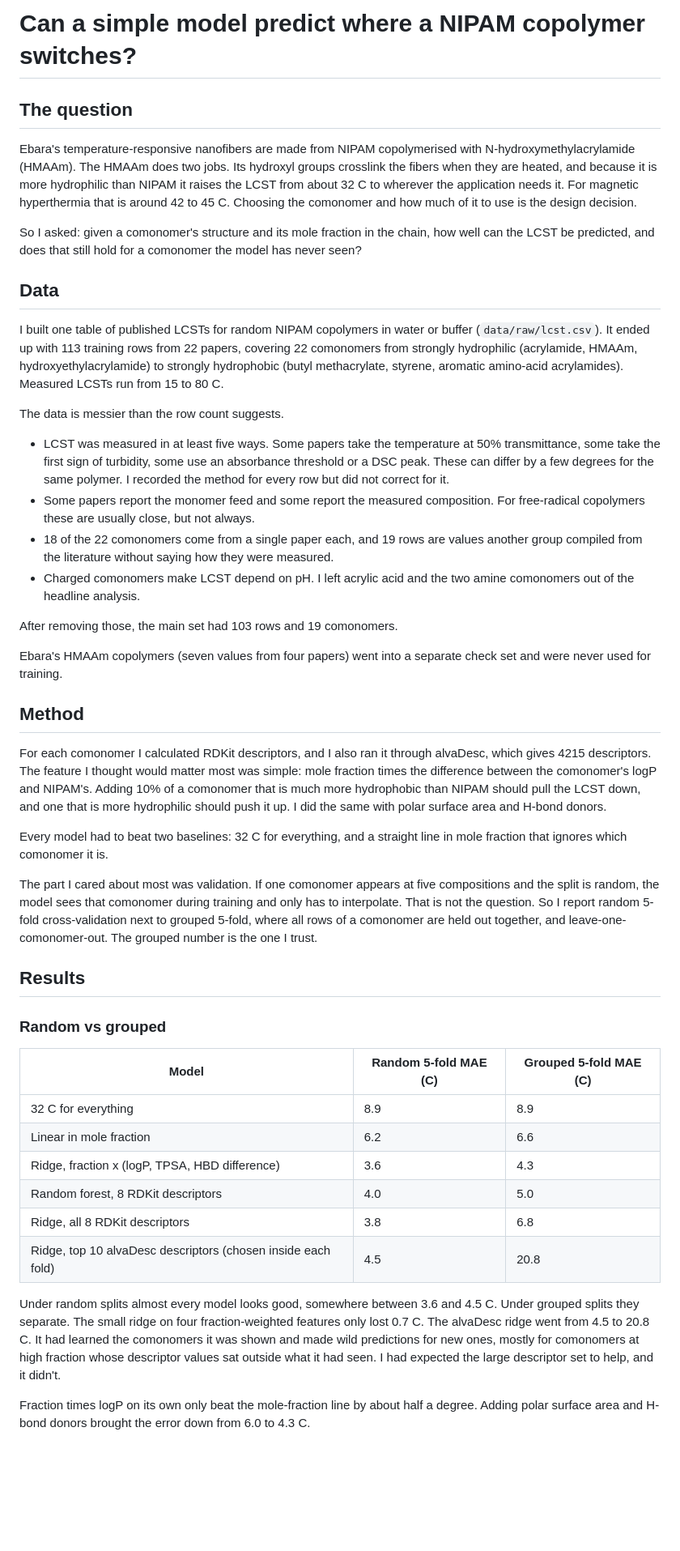
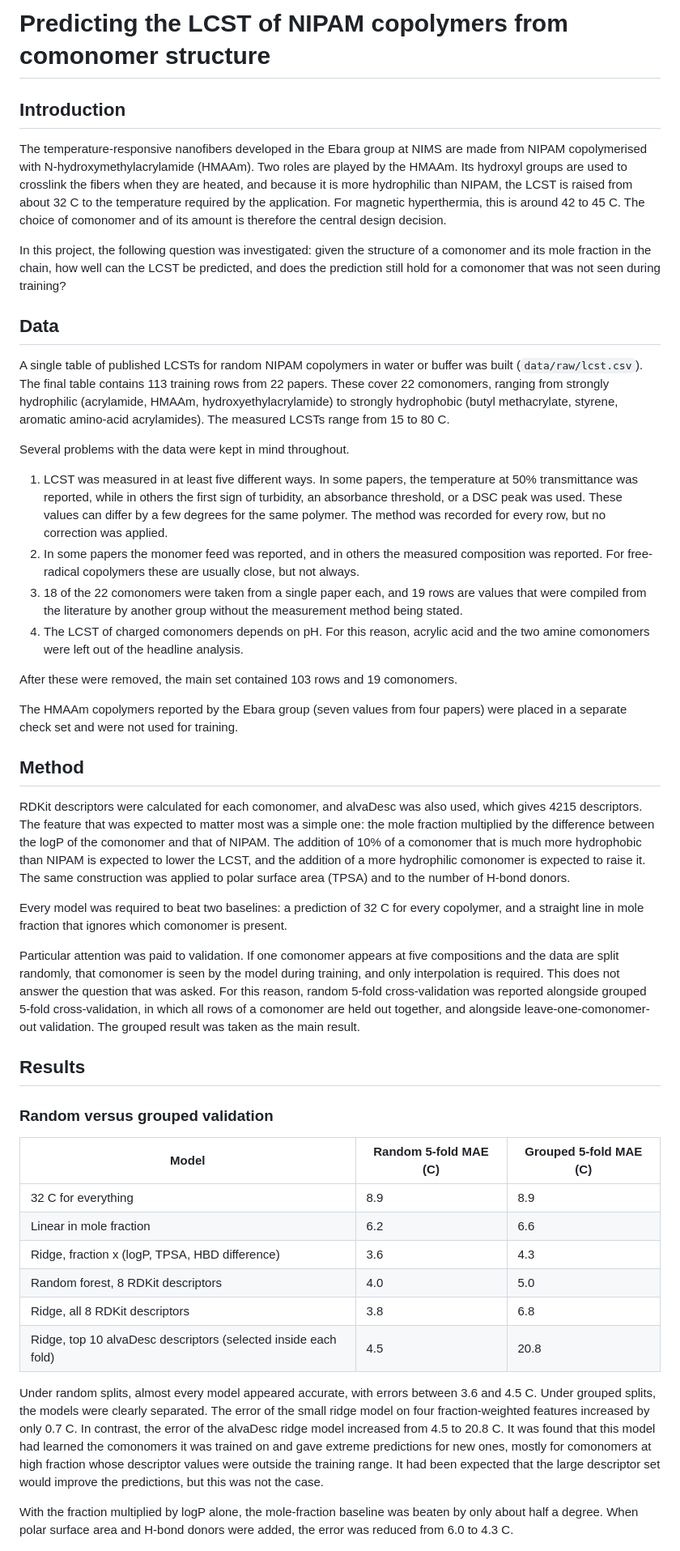
Before and after one commit to ruchit-owo/Ebara--LCST, a Markdown page: notes/research_note.md, the part around one of its changes. Shown at 81% size. Drawn GitHub-style; blank space fills up the shorter version.

```diff
--- a/notes/research_note.md
+++ b/notes/research_note.md
@@ -2,38 +2,38 @@
 
-# Can a simple model predict where a NIPAM copolymer switches?
+# Predicting the LCST of NIPAM copolymers from comonomer structure
 
-## The question
+## Introduction
 
-Ebara's temperature-responsive nanofibers are made from NIPAM copolymerised with N-hydroxymethylacrylamide (HMAAm). The HMAAm does two jobs. Its hydroxyl groups crosslink the fibers when they are heated, and because it is more hydrophilic than NIPAM it raises the LCST from about 32 C to wherever the application needs it. For magnetic hyperthermia that is around 42 to 45 C. Choosing the comonomer and how much of it to use is the design decision.
+The temperature-responsive nanofibers developed in the Ebara group at NIMS are made from NIPAM copolymerised with N-hydroxymethylacrylamide (HMAAm). Two roles are played by the HMAAm. Its hydroxyl groups are used to crosslink the fibers when they are heated, and because it is more hydrophilic than NIPAM, the LCST is raised from about 32 C to the temperature required by the application. For magnetic hyperthermia, this is around 42 to 45 C. The choice of comonomer and of its amount is therefore the central design decision.
 
-So I asked: given a comonomer's structure and its mole fraction in the chain, how well can the LCST be predicted, and does that still hold for a comonomer the model has never seen?
+In this project, the following question was investigated: given the structure of a comonomer and its mole fraction in the chain, how well can the LCST be predicted, and does the prediction still hold for a comonomer that was not seen during training?
 
 ## Data
 
-I built one table of published LCSTs for random NIPAM copolymers in water or buffer (`data/raw/lcst.csv`). It ended up with 113 training rows from 22 papers, covering 22 comonomers from strongly hydrophilic (acrylamide, HMAAm, hydroxyethylacrylamide) to strongly hydrophobic (butyl methacrylate, styrene, aromatic amino-acid acrylamides). Measured LCSTs run from 15 to 80 C.
+A single table of published LCSTs for random NIPAM copolymers in water or buffer was built (`data/raw/lcst.csv`). The final table contains 113 training rows from 22 papers. These cover 22 comonomers, ranging from strongly hydrophilic (acrylamide, HMAAm, hydroxyethylacrylamide) to strongly hydrophobic (butyl methacrylate, styrene, aromatic amino-acid acrylamides). The measured LCSTs range from 15 to 80 C.
 
-The data is messier than the row count suggests.
+Several problems with the data were kept in mind throughout.
 
-- LCST was measured in at least five ways. Some papers take the temperature at 50% transmittance, some take the first sign of turbidity, some use an absorbance threshold or a DSC peak. These can differ by a few degrees for the same polymer. I recorded the method for every row but did not correct for it.
-- Some papers report the monomer feed and some report the measured composition. For free-radical copolymers these are usually close, but not always.
-- 18 of the 22 comonomers come from a single paper each, and 19 rows are values another group compiled from the literature without saying how they were measured.
-- Charged comonomers make LCST depend on pH. I left acrylic acid and the two amine comonomers out of the headline analysis.
+1. LCST was measured in at least five different ways. In some papers, the temperature at 50% transmittance was reported, while in others the first sign of turbidity, an absorbance threshold, or a DSC peak was used. These values can differ by a few degrees for the same polymer. The method was recorded for every row, but no correction was applied.
+2. In some papers the monomer feed was reported, and in others the measured composition was reported. For free-radical copolymers these are usually close, but not always.
+3. 18 of the 22 comonomers were taken from a single paper each, and 19 rows are values that were compiled from the literature by another group without the measurement method being stated.
+4. The LCST of charged comonomers depends on pH. For this reason, acrylic acid and the two amine comonomers were left out of the headline analysis.
 
-After removing those, the main set had 103 rows and 19 comonomers.
+After these were removed, the main set contained 103 rows and 19 comonomers.
 
-Ebara's HMAAm copolymers (seven values from four papers) went into a separate check set and were never used for training.
+The HMAAm copolymers reported by the Ebara group (seven values from four papers) were placed in a separate check set and were not used for training.
 
 ## Method
 
-For each comonomer I calculated RDKit descriptors, and I also ran it through alvaDesc, which gives 4215 descriptors. The feature I thought would matter most was simple: mole fraction times the difference between the comonomer's logP and NIPAM's. Adding 10% of a comonomer that is much more hydrophobic than NIPAM should pull the LCST down, and one that is more hydrophilic should push it up. I did the same with polar surface area and H-bond donors.
+RDKit descriptors were calculated for each comonomer, and alvaDesc was also used, which gives 4215 descriptors. The feature that was expected to matter most was a simple one: the mole fraction multiplied by the difference between the logP of the comonomer and that of NIPAM. The addition of 10% of a comonomer that is much more hydrophobic than NIPAM is expected to lower the LCST, and the addition of a more hydrophilic comonomer is expected to raise it. The same construction was applied to polar surface area (TPSA) and to the number of H-bond donors.
 
-Every model had to beat two baselines: 32 C for everything, and a straight line in mole fraction that ignores which comonomer it is.
+Every model was required to beat two baselines: a prediction of 32 C for every copolymer, and a straight line in mole fraction that ignores which comonomer is present.
 
-The part I cared about most was validation. If one comonomer appears at five compositions and the split is random, the model sees that comonomer during training and only has to interpolate. That is not the question. So I report random 5-fold cross-validation next to grouped 5-fold, where all rows of a comonomer are held out together, and leave-one-comonomer-out. The grouped number is the one I trust.
+Particular attention was paid to validation. If one comonomer appears at five compositions and the data are split randomly, that comonomer is seen by the model during training, and only interpolation is required. This does not answer the question that was asked. For this reason, random 5-fold cross-validation was reported alongside grouped 5-fold cross-validation, in which all rows of a comonomer are held out together, and alongside leave-one-comonomer-out validation. The grouped result was taken as the main result.
 
 ## Results
 
-### Random vs grouped
+### Random versus grouped validation
 
 | Model | Random 5-fold MAE (C) | Grouped 5-fold MAE (C) |
 |---|---|---|
@@ -42,11 +42,11 @@ The part I cared about most was validation. If one comonomer appears at five com
 | Ridge, fraction x (logP, TPSA, HBD difference) | 3.6 | 4.3 |
 | Random forest, 8 RDKit descriptors | 4.0 | 5.0 |
 | Ridge, all 8 RDKit descriptors | 3.8 | 6.8 |
-| Ridge, top 10 alvaDesc descriptors (chosen inside each fold) | 4.5 | 20.8 |
+| Ridge, top 10 alvaDesc descriptors (selected inside each fold) | 4.5 | 20.8 |
 
-Under random splits almost every model looks good, somewhere between 3.6 and 4.5 C. Under grouped splits they separate. The small ridge on four fraction-weighted features only lost 0.7 C. The alvaDesc ridge went from 4.5 to 20.8 C. It had learned the comonomers it was shown and made wild predictions for new ones, mostly for comonomers at high fraction whose descriptor values sat outside what it had seen. I had expected the large descriptor set to help, and it didn't.
+Under random splits, almost every model appeared accurate, with errors between 3.6 and 4.5 C. Under grouped splits, the models were clearly separated. The error of the small ridge model on four fraction-weighted features increased by only 0.7 C. In contrast, the error of the alvaDesc ridge model increased from 4.5 to 20.8 C. It was found that this model had learned the comonomers it was trained on and gave extreme predictions for new ones, mostly for comonomers at high fraction whose descriptor values were outside the training range. It had been expected that the large descriptor set would improve the predictions, but this was not the case.
 
-Fraction times logP on its own only beat the mole-fraction line by about half a degree. Adding polar surface area and H-bond donors brought the error down from 6.0 to 4.3 C.
+With the fraction multiplied by logP alone, the mole-fraction baseline was beaten by only about half a degree. When polar surface area and H-bond donors were added, the error was reduced from 6.0 to 4.3 C.
 
 ![Held-out predictions](../results/figures/parity_logo.png)
 
```
Also changed, not shown: other parts of notes/research_note.md (+19 -19 lines), README.md (+30 -30 lines).
